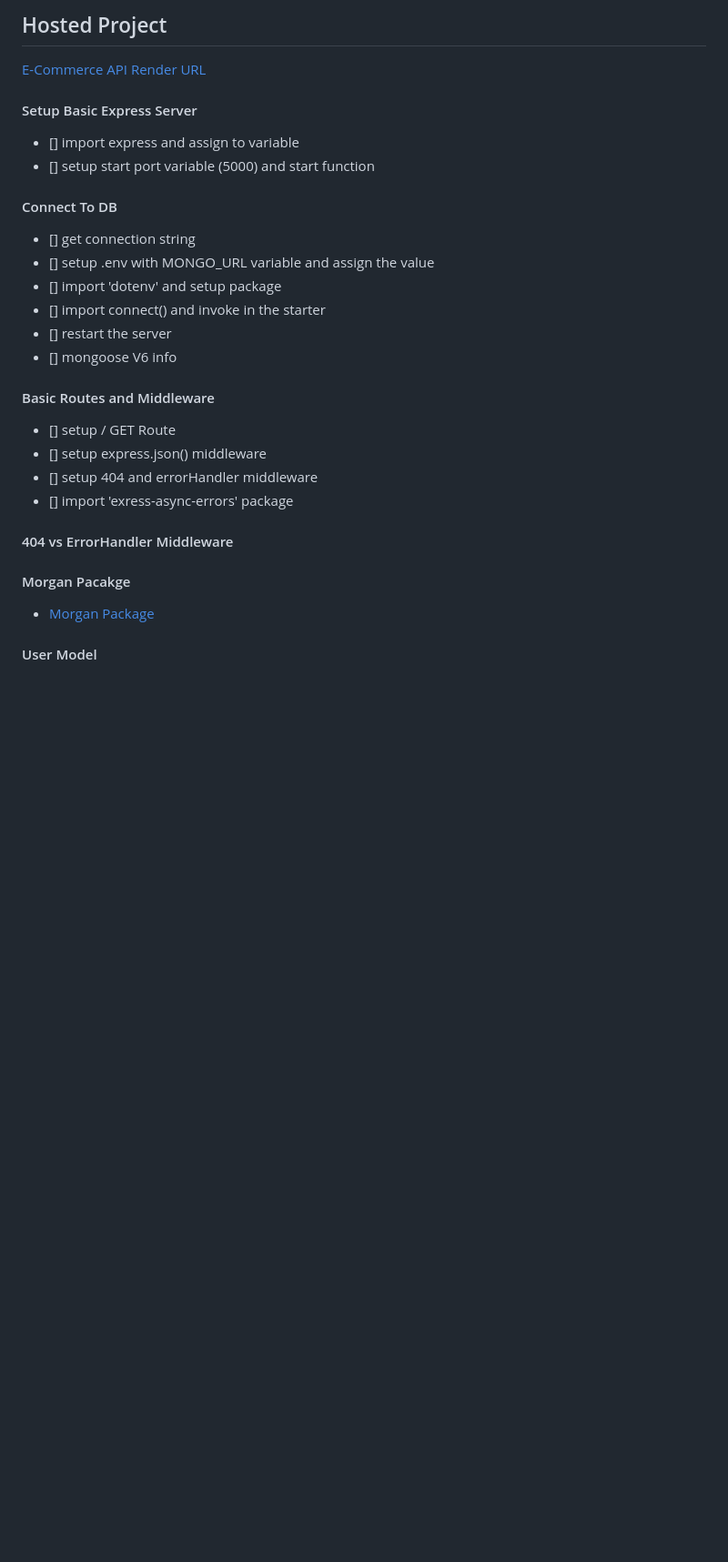
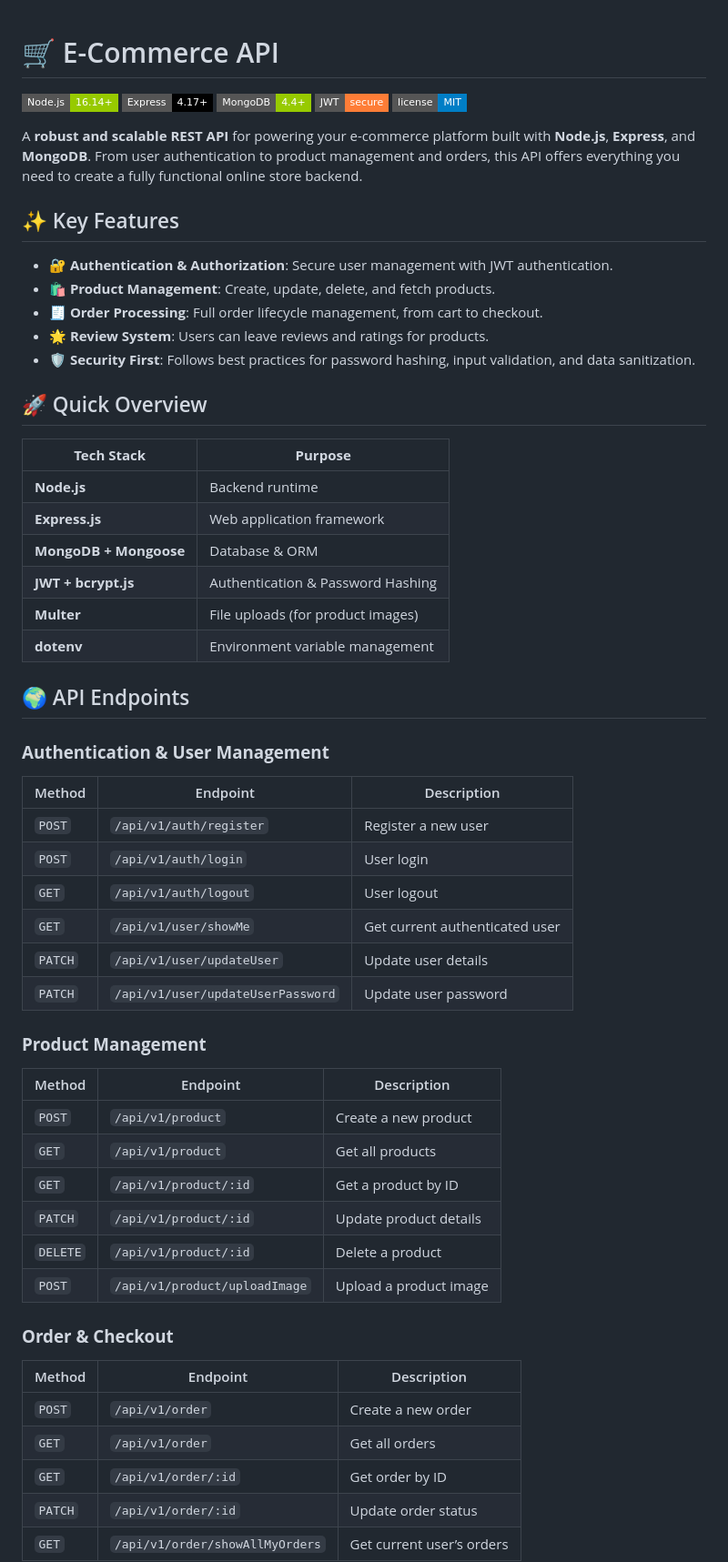
Before and after one commit to PachaiyappanV/E-Commerce-API, a Markdown page: README.MD, the part around the change printed below. Shown: that part at 91% size. GitHub-like rendering; badges without logos; blank space fills up the shorter version.

```diff
--- a/README.MD
+++ b/README.MD
@@ -1,33 +1,61 @@
-## Hosted Project
 
-[E-Commerce API Render URL](https://e-commerce-api-x3cz.onrender.com)
+# 🛒 E-Commerce API
 
-#### Setup Basic Express Server
+![Node.js](https://img.shields.io/badge/Node.js-16.14+-green?style=flat-square&logo=node.js)
+![Express](https://img.shields.io/badge/Express-4.17+-black?style=flat-square&logo=express)
+![MongoDB](https://img.shields.io/badge/MongoDB-4.4+-green?style=flat-square&logo=mongodb)
+![JWT](https://img.shields.io/badge/JWT-secure-orange?style=flat-square&logo=jsonwebtokens)
+![MIT License](https://img.shields.io/badge/license-MIT-blue?style=flat-square)
 
-- [] import express and assign to variable
-- [] setup start port variable (5000) and start function
+A **robust and scalable REST API** for powering your e-commerce platform built with **Node.js**, **Express**, and **MongoDB**. From user authentication to product management and orders, this API offers everything you need to create a fully functional online store backend.
 
-#### Connect To DB
+## ✨ Key Features
 
-- [] get connection string
-- [] setup .env with MONGO_URL variable and assign the value
-- [] import 'dotenv' and setup package
-- [] import connect() and invoke in the starter
-- [] restart the server
-- [] mongoose V6 info
+- 🔐 **Authentication & Authorization**: Secure user management with JWT authentication.
+- 🛍️ **Product Management**: Create, update, delete, and fetch products.
+- 🧾 **Order Processing**: Full order lifecycle management, from cart to checkout.
+- 🌟 **Review System**: Users can leave reviews and ratings for products.
+- 🛡️ **Security First**: Follows best practices for password hashing, input validation, and data sanitization.
 
-#### Basic Routes and Middleware
+## 🚀 Quick Overview
 
-- [] setup / GET Route
-- [] setup express.json() middleware
-- [] setup 404 and errorHandler middleware
-- [] import 'exress-async-errors' package
+| **Tech Stack**       | **Purpose**                                    |
+|----------------------|------------------------------------------------|
+| **Node.js**          | Backend runtime                                |
+| **Express.js**       | Web application framework                      |
+| **MongoDB + Mongoose**| Database & ORM                                |
+| **JWT + bcrypt.js**  | Authentication & Password Hashing              |
+| **Multer**           | File uploads (for product images)              |
+| **dotenv**           | Environment variable management                |
 
-#### 404 vs ErrorHandler Middleware
+## 🌍 API Endpoints
 
-#### Morgan Pacakge
+### **Authentication & User Management**
+| Method | Endpoint                          | Description                      |
+|--------|-----------------------------------|----------------------------------|
+| `POST` | `/api/v1/auth/register`           | Register a new user              |
+| `POST` | `/api/v1/auth/login`              | User login                       |
+| `GET`  | `/api/v1/auth/logout`             | User logout                      |
+| `GET`  | `/api/v1/user/showMe`             | Get current authenticated user   |
+| `PATCH`| `/api/v1/user/updateUser`         | Update user details              |
+| `PATCH`| `/api/v1/user/updateUserPassword` | Update user password             |
 
-- [Morgan Package](https://www.npmjs.com/package/morgan)
+### **Product Management**
+| Method  | Endpoint                        | Description                    |
+|---------|---------------------------------|--------------------------------|
+| `POST`  | `/api/v1/product`               | Create a new product           |
+| `GET`   | `/api/v1/product`               | Get all products               |
+| `GET`   | `/api/v1/product/:id`           | Get a product by ID            |
+| `PATCH` | `/api/v1/product/:id`           | Update product details         |
+| `DELETE`| `/api/v1/product/:id`           | Delete a product               |
+| `POST`  | `/api/v1/product/uploadImage`   | Upload a product image         |
 
-#### User Model
+### **Order & Checkout**
+| Method  | Endpoint                           | Description                    |
+|---------|------------------------------------|--------------------------------|
+| `POST`  | `/api/v1/order`                    | Create a new order             |
+| `GET`   | `/api/v1/order`                    | Get all orders                 |
+| `GET`   | `/api/v1/order/:id`                | Get order by ID                |
+| `PATCH` | `/api/v1/order/:id`                | Update order status            |
+| `GET`   | `/api/v1/order/showAllMyOrders`    | Get current user’s orders      |
 
```
Also changed, not shown: other parts of README.MD (+54 -300 lines).
